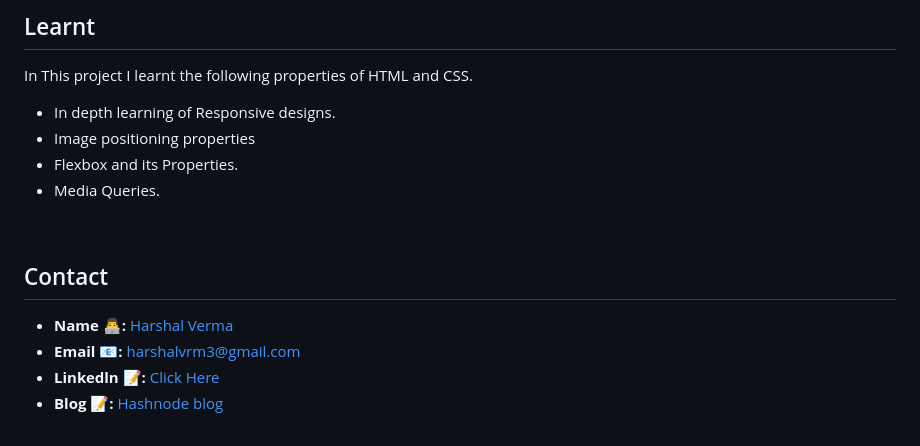
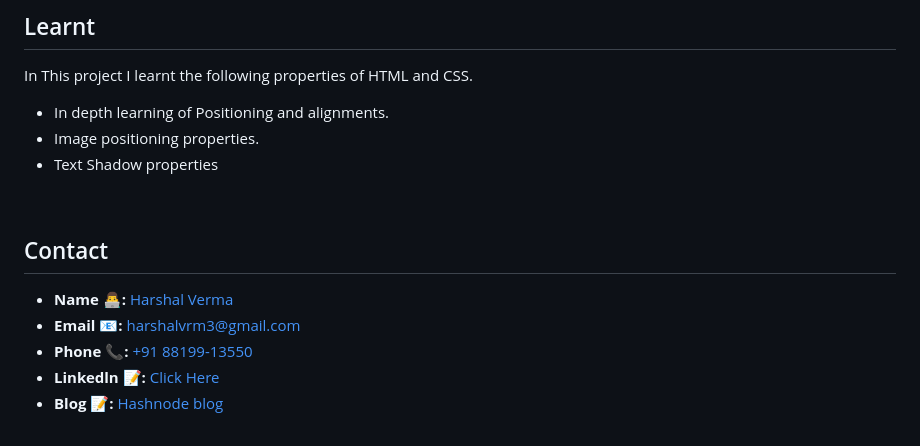
Before and after one commit to harshalvrm/Dance-Home-Page-Live-Class-Project-14, a Markdown page: Readme.md, the part around the change printed below. Drawn GitHub-style.

```diff
--- a/Readme.md
+++ b/Readme.md
@@ -82,11 +79,9 @@ This project is presently deployed in **`Netlify Service`**.
 
 ## Learnt
 In This project I learnt the following properties of HTML and CSS.
-- In depth learning of Responsive designs.
-- Image positioning properties
-- Flexbox and its Properties.
-- Media Queries.
-
+- In depth learning of Positioning and alignments.
+- Image positioning properties.
+- Text Shadow properties
 
 <br>
 <!-- CONTACT -->
@@ -95,6 +90,7 @@ In This project I learnt the following properties of HTML and CSS.
 
 - **Name 👨‍💻:** [Harshal Verma](https://github.com/harshalvrm)
 - **Email 📧:** [harshalvrm3@gmail.com](mailto:harshalvrm3@gmail.com)
+- **Phone 📞:**  [+91 88199-13550](tel:88199-13550)
 - **Linkedln 📝:** [Click Here](https://www.linkedin.com/in/harshalvrm3/)
 - **Blog 📝:** [Hashnode blog](https://xadai.hashnode.dev/)
 
```
Also changed, not shown: other parts of Readme.md (+8 -11 lines), Assets/Screenshots/Code-01.png (added), Assets/Screenshots/Code-02.png (added), Assets/Screenshots/Code-03.png (added), 2 other files.
